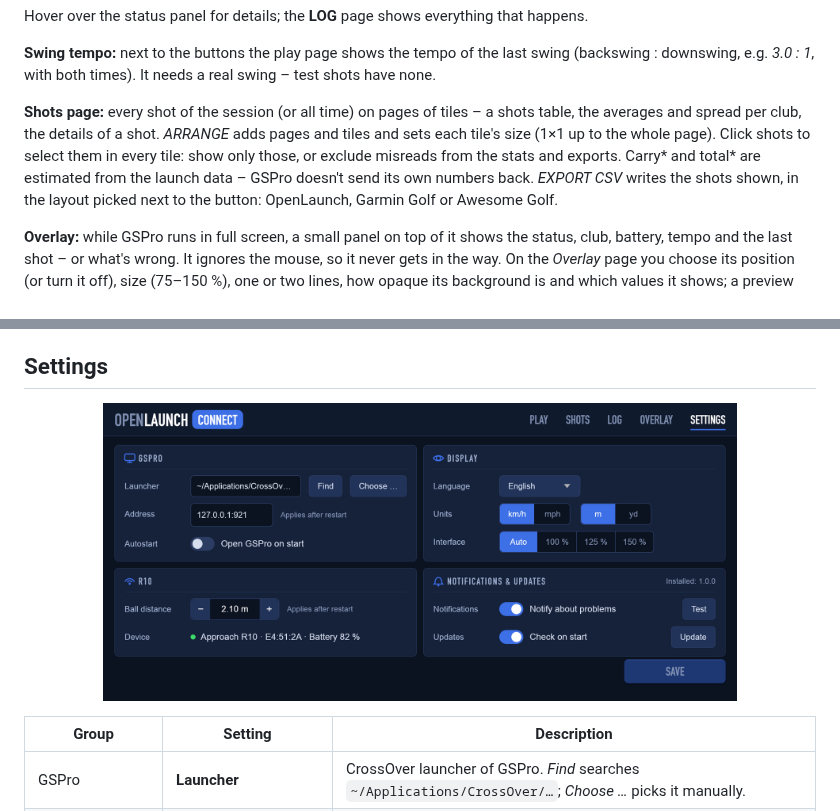
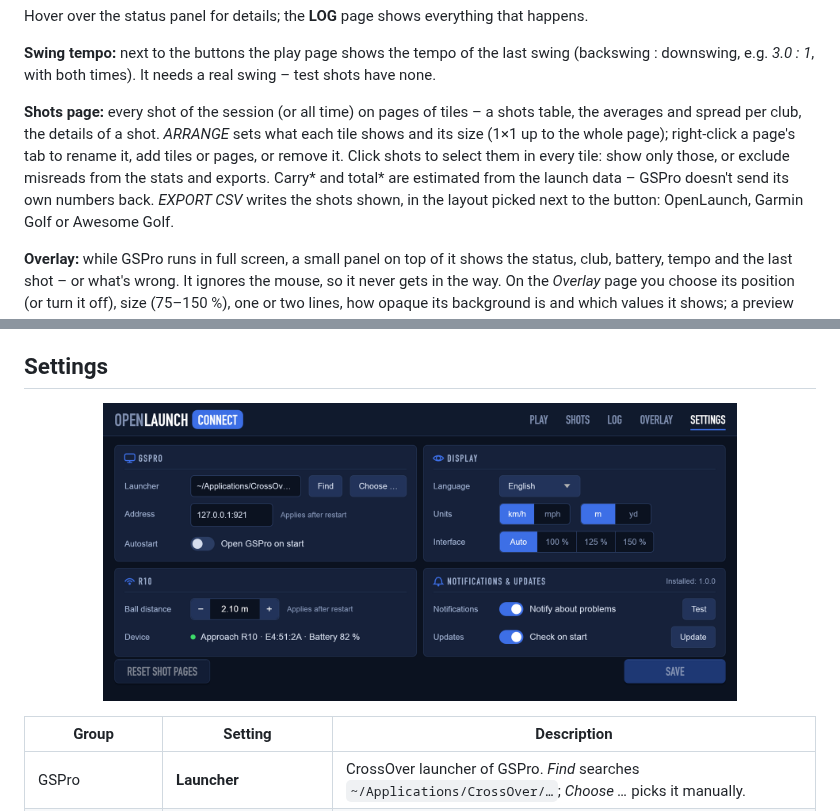
Before and after one commit to chgl42/golfsim-connect, a Markdown page: README.md, 2 parts joined by grey strips. GitHub-like rendering; pictures changed too: docs/images/screenshot-settings.png.

```diff
--- a/README.md
+++ b/README.md
@@ -132,9 +132,9 @@ Hover over the status panel for details; the **LOG** page shows everything that
 e.g. *3.0 : 1*, with both times). It needs a real swing – test shots have none.
 
 **Shots page:** every shot of the session (or all time) on pages of tiles – a shots table, the averages and spread
-per club, the details of a shot. *ARRANGE* adds pages and tiles and sets each tile's size (1×1 up to the whole
-page). Click shots to select them in every tile: show only those, or exclude misreads from the stats and exports.
-Carry\* and total\* are estimated from the launch data – GSPro doesn't send its own numbers back. *EXPORT CSV*
+per club, the details of a shot. *ARRANGE* sets what each tile shows and its size (1×1 up to the whole page);
+right-click a page's tab to rename it, add tiles or pages, or remove it. Click shots to select them in every tile:
+show only those, or exclude misreads from the stats and exports. Carry\* and total\* are estimated from the launch data – GSPro doesn't send its own numbers back. *EXPORT CSV*
 writes the shots shown, in the layout picked next to the button: OpenLaunch, Garmin Golf or Awesome Golf.
 
 **Overlay:** while GSPro runs in full screen, a small panel on top of it shows the status, club, battery,
```
Also changed, not shown: CHANGELOG.md (+3 -2 lines), 3 other files.
